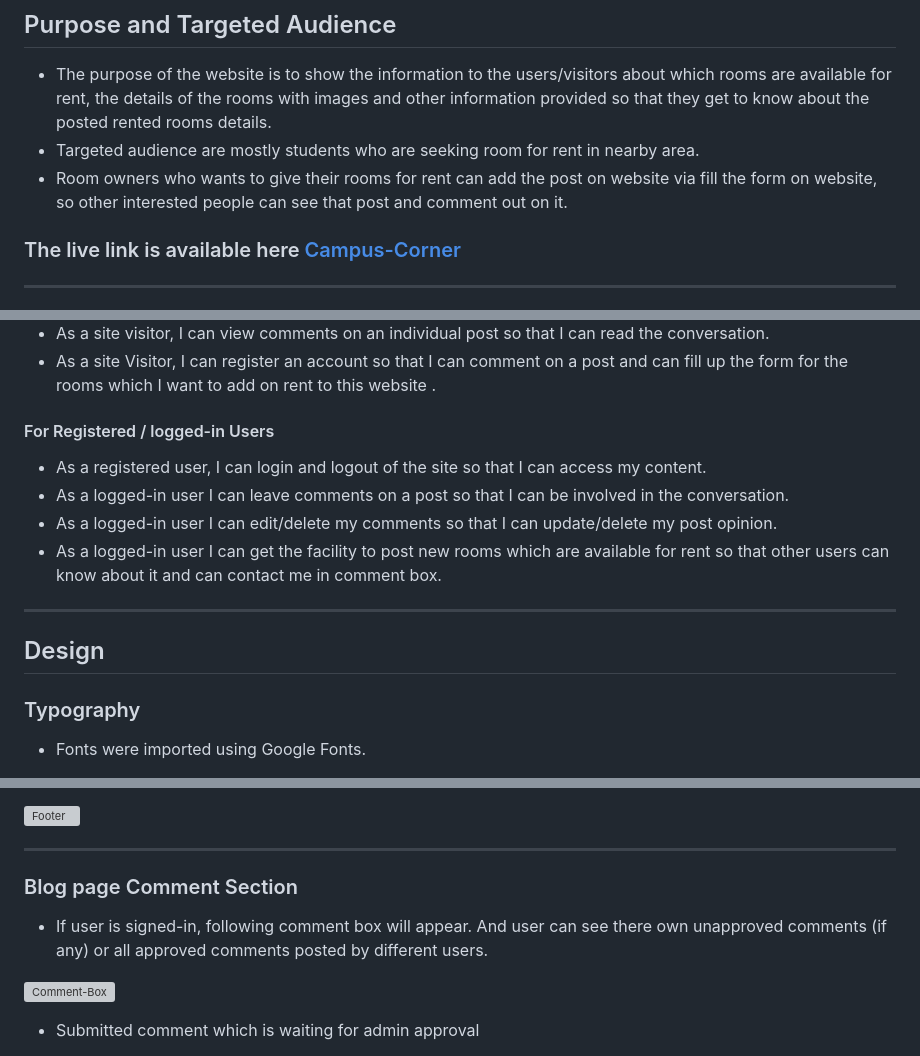
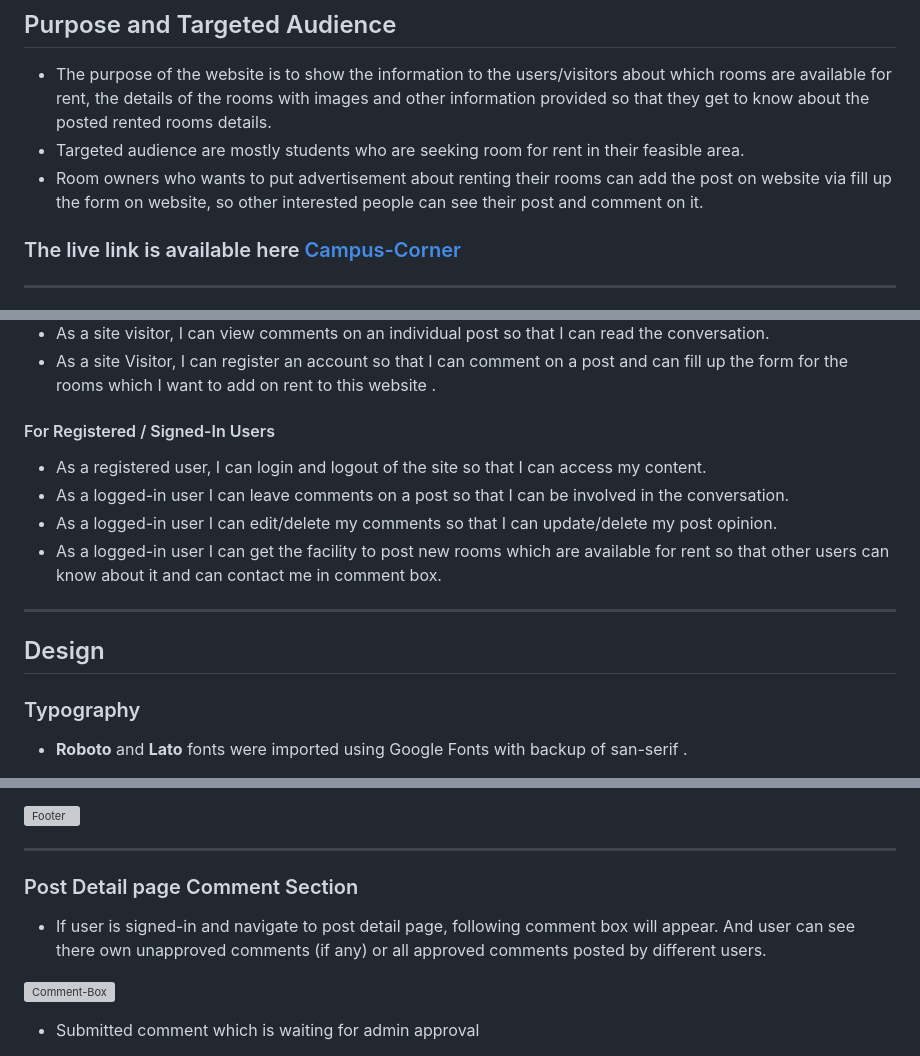
Before and after one commit to JyotiHambir-BC/campus-corner, a Markdown page: README.md, 3 parts joined by grey strips. Rendered like a GitHub page; grey boxes are pictures that could not be loaded.

Commit message:
updated user stories and targetd audience in readme

```diff
--- a/README.md
+++ b/README.md
@@ -5,8 +5,8 @@
 
 ## Purpose and Targeted Audience
 - The purpose of the website is to show the information to the users/visitors about which rooms are available for rent, the details of the rooms with images and other information provided so that they get to know about the posted rented rooms details.
-- Targeted audience are mostly students who are seeking room for rent in nearby area.
-- Room owners who wants to give their rooms for rent can add the post on website via fill the form on website, so other interested people can see that post and comment out on it.
+- Targeted audience are mostly students who are seeking room for rent in their feasible area.
+- Room owners who wants to put advertisement about renting their rooms can add the post on website via fill up the form on website, so other interested people can see their post and comment on it.
 
 ### The live link is available here [Campus-Corner](https://campus-corner-31f9cd17c823.herokuapp.com/)
 
@@ -47,7 +47,7 @@ The Agile Methodology was used to plan this project. This was implemented throug
 * As a site visitor, I can view comments on an individual post so that I can read the conversation.
 * As a site Visitor, I can register an account so that I can comment on a post and can fill up the form for the rooms which I want to add on rent to this website .
 
-#### For Registered / logged-in Users
+#### For Registered / Signed-In Users
 * As a registered user, I can login and logout of the site so that I can access my content.
 * As a logged-in user I can leave comments on a post so that I can be involved in the conversation.
 * As a logged-in user I can edit/delete my comments so that I can update/delete my post opinion.
@@ -59,6 +59,5 @@ The Agile Methodology was used to plan this project. This was implemented throug
 
 ### Typography
 
-- Fonts were imported using Google Fonts.
- -
+- **Roboto** and **Lato** fonts were imported using Google Fonts with backup of san-serif .
 
@@ -139,9 +156,9 @@ Smart Draw was used to create a database schema to visualise the types of custom
 
 -----------------------------------------------------------------------------------------------------------------
 
-### Blog page Comment Section
+### Post Detail page Comment Section
 
-- If user is signed-in, following comment box will appear. And user can see there own unapproved comments (if any) or all approved comments posted by different users.
+- If user is signed-in and navigate to post detail page, following comment box will appear. And user can see there own unapproved comments (if any) or all approved comments posted by different users.
 
 ![Comment-Box]()
 
```
Also changed, not shown: other parts of README.md (+25 -7 lines).
